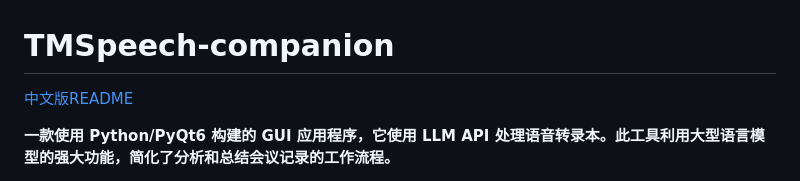
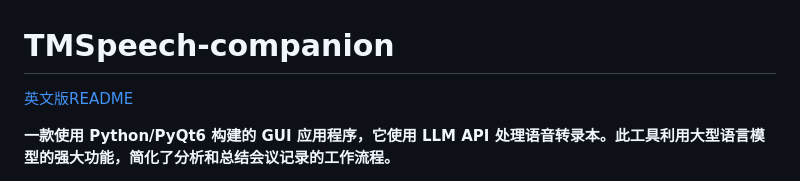
Before and after one commit to Franklyc/Transcript-companion, a Markdown page: README_zh.md, the part around the change. Rendered like a GitHub page.

```diff
--- a/README_zh.md
+++ b/README_zh.md
@@ -1,5 +1,5 @@
 # TMSpeech-companion
-[中文版README](README_zh.md)
+[英文版README](README.md)
 
 **一款使用 Python/PyQt6 构建的 GUI 应用程序，它使用 LLM API 处理语音转录本。此工具利用大型语言模型的强大功能，简化了分析和总结会议记录的工作流程。**
 
```
